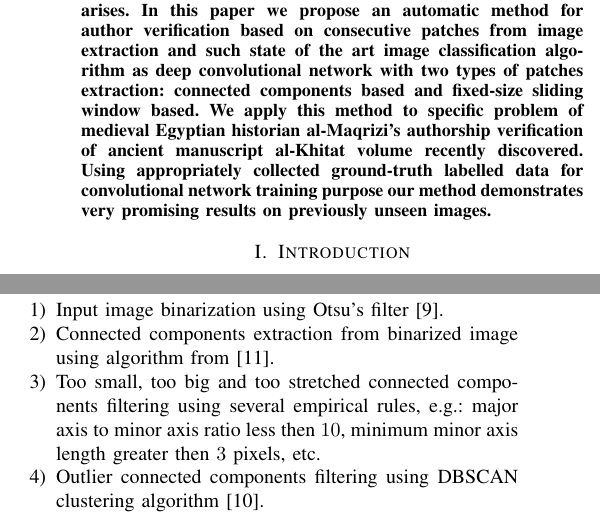
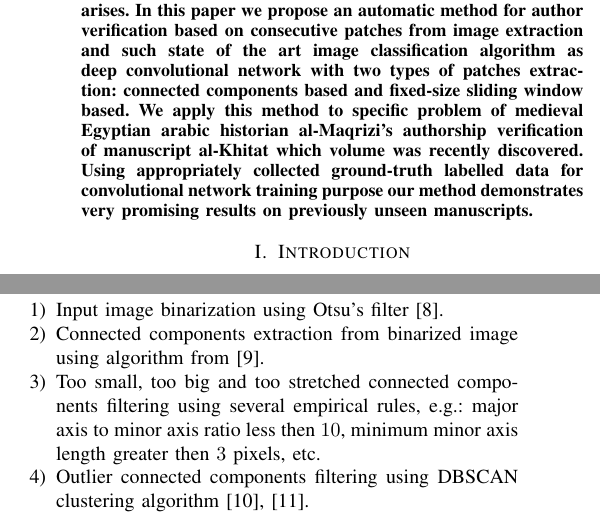
Before and after one commit to andrewbo29/al_maqrizi, a LaTeX paper (paper_TSP2016/TSP2016.tex): two parts of the columns of pages 1 and 2 of 4, joined at a grey line, cut so that both start at the same text. Compiled offline with pdfLaTeX.

Commit message:
some remarks

```diff
--- a/paper_TSP2016/TSP2016.tex
+++ b/paper_TSP2016/TSP2016.tex
@@ -130,7 +130,7 @@ Email: alknysh@umich.edu}
 % in the abstract
 \begin{abstract}
 % \lipsum[5]
-The problem of manuscript author verification is quite important nowadays and since manual verification has a subjectivity drawback, need in objective automatic methods arises. In this paper we propose an automatic method for author verification based on consecutive patches from image extraction and such state of the art image classification algorithm as deep convolutional network with two types of patches extraction: connected components based and fixed-size sliding window based. We apply this method to specific problem of medieval Egyptian historian al-Maqrizi's authorship verification of ancient manuscript al-Khitat volume recently discovered. Using appropriately collected ground-truth labelled data for convolutional network training purpose our method demonstrates very promising results on previously unseen images.
+The problem of manuscript author verification is quite important nowadays and since manual verification has a subjectivity drawback, need in objective automatic methods arises. In this paper we propose an automatic method for author verification based on consecutive patches from image extraction and such state of the art image classification algorithm as deep convolutional network with two types of patches extraction: connected components based and fixed-size sliding window based. We apply this method to specific problem of medieval Egyptian arabic historian al-Maqrizi's authorship verification of manuscript al-Khitat which volume was recently discovered. Using appropriately collected ground-truth labelled data for convolutional network training purpose our method demonstrates very promising results on previously unseen manuscripts.
 
 
 %The problem of manuscript author verification is quite important nowadays. Since manual verification has a subjectivity drawback, need in objective automatic methods arises. We propose an automatic method for author verification based on such foremost image classification method as deep convolutional network which encapsulate both features from image extraction and classification steps thus removing subjectivity even from features extraction step in contrast to most state of the art author verification methods. We apply the method to the problem of of recently discovered paper by questonable  al-Maqrizi's authorship verification for specific set of manuscripts images authored both by al-Maqrizi (positive class) and other authors (negative class). Using careful by-author train/validation/test set splitting, preprocessing and convolutional network training we achieve excellent classification accuracy on the test set.
@@ -233,7 +233,7 @@ This method uses following routine for patches extraction
 	\item Input image binarization using Otsu's filter~\cite{otsu1975threshold}.
 	\item Connected components extraction from binarized image using algorithm from~\cite{fiorio1996connected_components}.
 	\item Too small, too big and too stretched connected components filtering using several empirical rules, e.g.: major axis to minor axis ratio less then $10$, minimum minor axis length greater then $3$ pixels, etc.
-	\item Outlier connected components filtering using DBSCAN clustering algorithm~\cite{ester1996dbscan}.
+	\item Outlier connected components filtering using DBSCAN clustering algorithm~\cite{ester1996dbscan}, \cite{GranVolk}.
 	\item Extracting remaining connected components bounding boxes from source image and resizing them $28\times 28$ pixels size.
 \end{enumerate}
 
```
Also changed, not shown: paper_TSP2016/TSP2016.tex (8 more changed lines).
